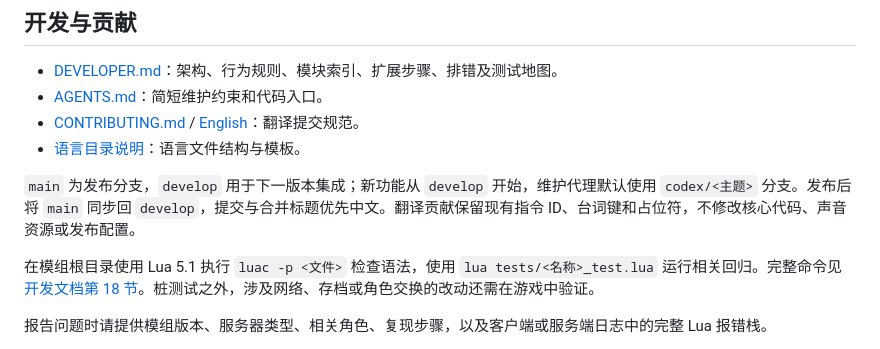
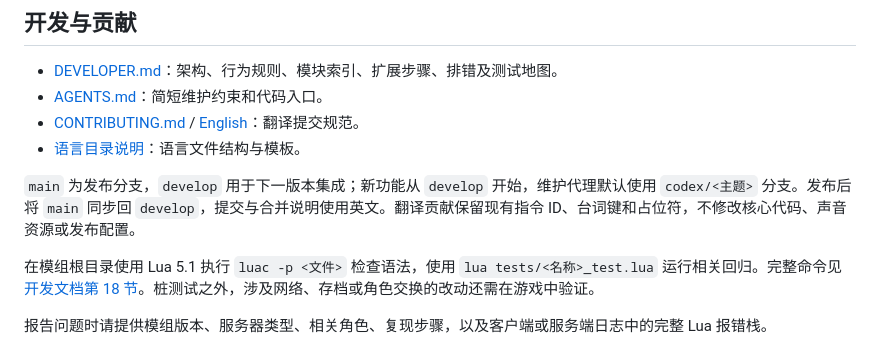
Before and after one commit to Im-Chuyu/Journey-Together, a Markdown page: README.md, the part around the change. GitHub-like rendering.

```diff
--- a/README.md
+++ b/README.md
@@ -107,7 +107,7 @@
 - [CONTRIBUTING.md](CONTRIBUTING.md) / [English](CONTRIBUTING.en.md)：翻译提交规范。
 - [语言目录说明](scripts/languages/README.md)：语言文件结构与模板。
 
-`main` 为发布分支，`develop` 用于下一版本集成；新功能从 `develop` 开始，维护代理默认使用 `codex/<主题>` 分支。发布后将 `main` 同步回 `develop`，提交与合并标题优先中文。翻译贡献保留现有指令 ID、台词键和占位符，不修改核心代码、声音资源或发布配置。
+`main` 为发布分支，`develop` 用于下一版本集成；新功能从 `develop` 开始，维护代理默认使用 `codex/<主题>` 分支。发布后将 `main` 同步回 `develop`，提交与合并说明使用英文。翻译贡献保留现有指令 ID、台词键和占位符，不修改核心代码、声音资源或发布配置。
 
 在模组根目录使用 Lua 5.1 执行 `luac -p <文件>` 检查语法，使用 `lua tests/<名称>_test.lua` 运行相关回归。完整命令见[开发文档第 18 节](DEVELOPER.md#18-扩展步骤排错与验证)。桩测试之外，涉及网络、存档或角色交换的改动还需在游戏中验证。
 
```
Also changed, not shown: DEVELOPER.md (+1 -1 lines), README.en.md (+1 -1 lines).
